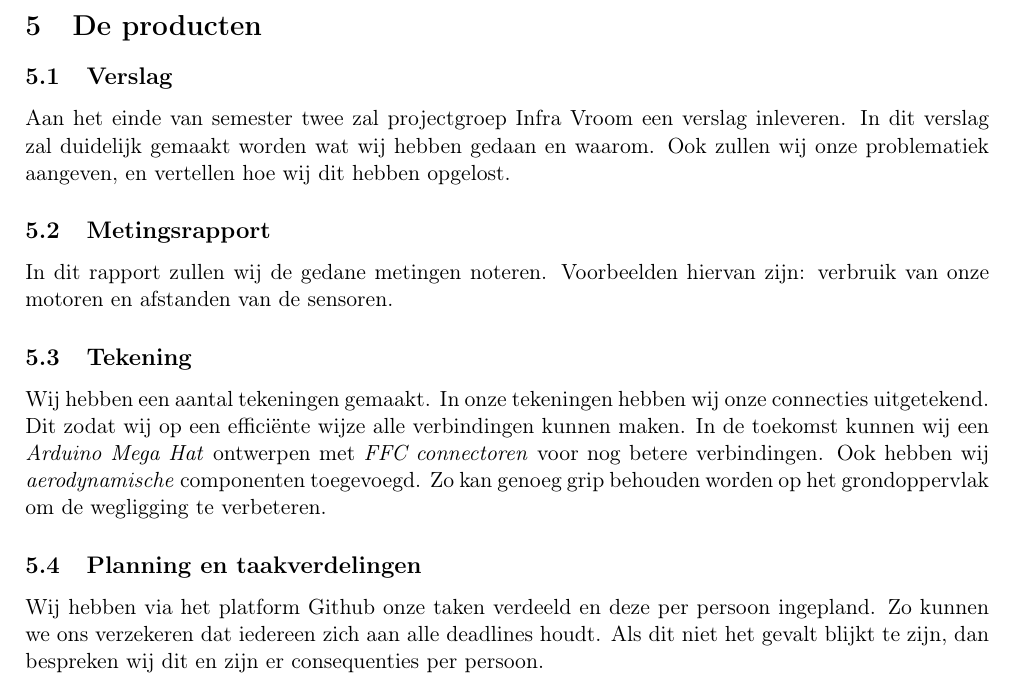
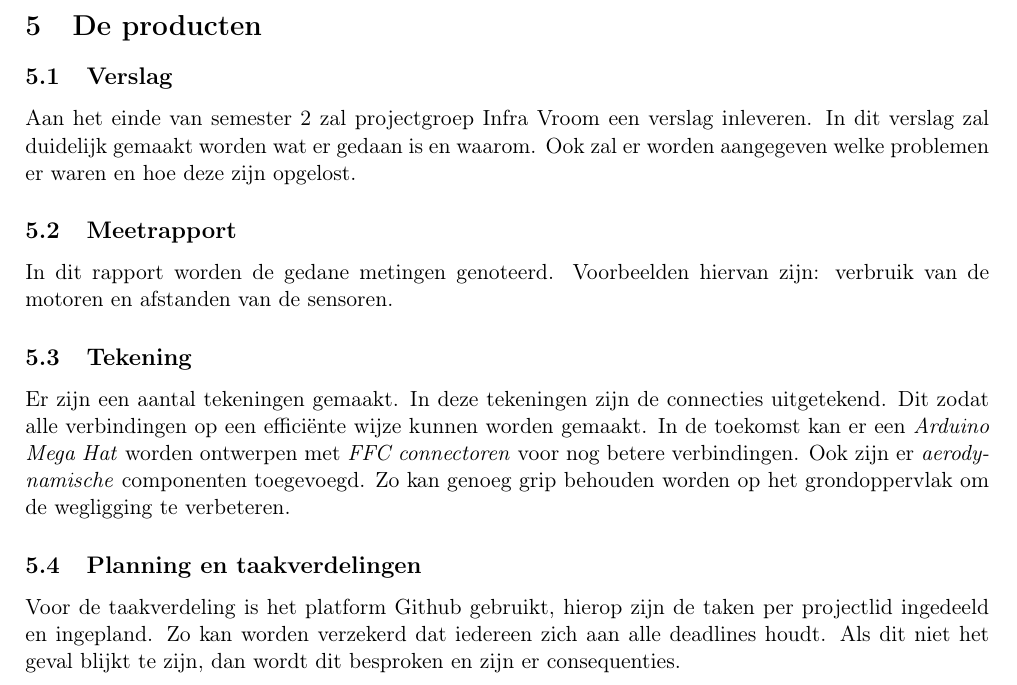
Before and after one commit to InfraVroom/PVA, a LaTeX document (main.tex, which reads chapters/05_De_producten.tex): part of page 7 of 13, cut so that both start at the same text. Compiled offline with pdfLaTeX.

Commit message:
eindredactie 5

```diff
--- a/chapters/05_De_producten.tex
+++ b/chapters/05_De_producten.tex
@@ -1,10 +1,10 @@
 \section{De producten}
 \subsection{Verslag}
-Aan het einde van semester twee zal projectgroep Infra Vroom een verslag inleveren. In dit verslag zal duidelijk gemaakt worden wat wij hebben gedaan en waarom. Ook zullen wij onze problematiek aangeven, en vertellen hoe wij dit hebben opgelost.
-\subsection{Metingsrapport}
-In dit rapport zullen wij de gedane metingen noteren. Voorbeelden hiervan zijn: verbruik van onze motoren en afstanden van de sensoren.
+Aan het einde van semester 2 zal projectgroep Infra Vroom een verslag inleveren. In dit verslag zal duidelijk gemaakt worden wat er gedaan is en waarom. Ook zal er worden aangegeven welke problemen er waren en hoe deze zijn opgelost.
+\subsection{Meetrapport}
+In dit rapport worden de gedane metingen genoteerd. Voorbeelden hiervan zijn: verbruik van de motoren en afstanden van de sensoren.
 \subsection{Tekening}
-Wij hebben een aantal tekeningen gemaakt. In onze tekeningen hebben wij onze connecties uitgetekend. Dit zodat wij op een efficiënte wijze alle verbindingen kunnen maken. In de toekomst kunnen wij een \textit{Arduino Mega Hat}  ontwerpen met \textit{FFC connectoren} voor nog betere verbindingen.
-Ook hebben wij \textit{aerodynamische} componenten toegevoegd. Zo kan genoeg grip behouden worden op het grondoppervlak om de wegligging te verbeteren.
+Er zijn een aantal tekeningen gemaakt. In deze tekeningen zijn de connecties uitgetekend. Dit zodat alle verbindingen op een efficiënte wijze kunnen worden gemaakt. In de toekomst kan er een \textit{Arduino Mega Hat} worden ontwerpen met \textit{FFC connectoren} voor nog betere verbindingen.
+Ook zijn er \textit{aerodynamische} componenten toegevoegd. Zo kan genoeg grip behouden worden op het grondoppervlak om de wegligging te verbeteren.
 \subsection{Planning en taakverdelingen}
-Wij hebben via het platform Github onze taken verdeeld en deze per persoon ingepland. Zo kunnen we ons verzekeren dat iedereen zich aan alle deadlines houdt. Als dit niet het gevalt blijkt te zijn, dan bespreken wij dit en zijn er consequenties per persoon.
+Voor de taakverdeling is het platform Github gebruikt, hierop zijn de taken per projectlid ingedeeld en ingepland. Zo kan worden verzekerd dat iedereen zich aan alle deadlines houdt. Als dit niet het geval blijkt te zijn, dan wordt dit besproken en zijn er consequenties.
```
